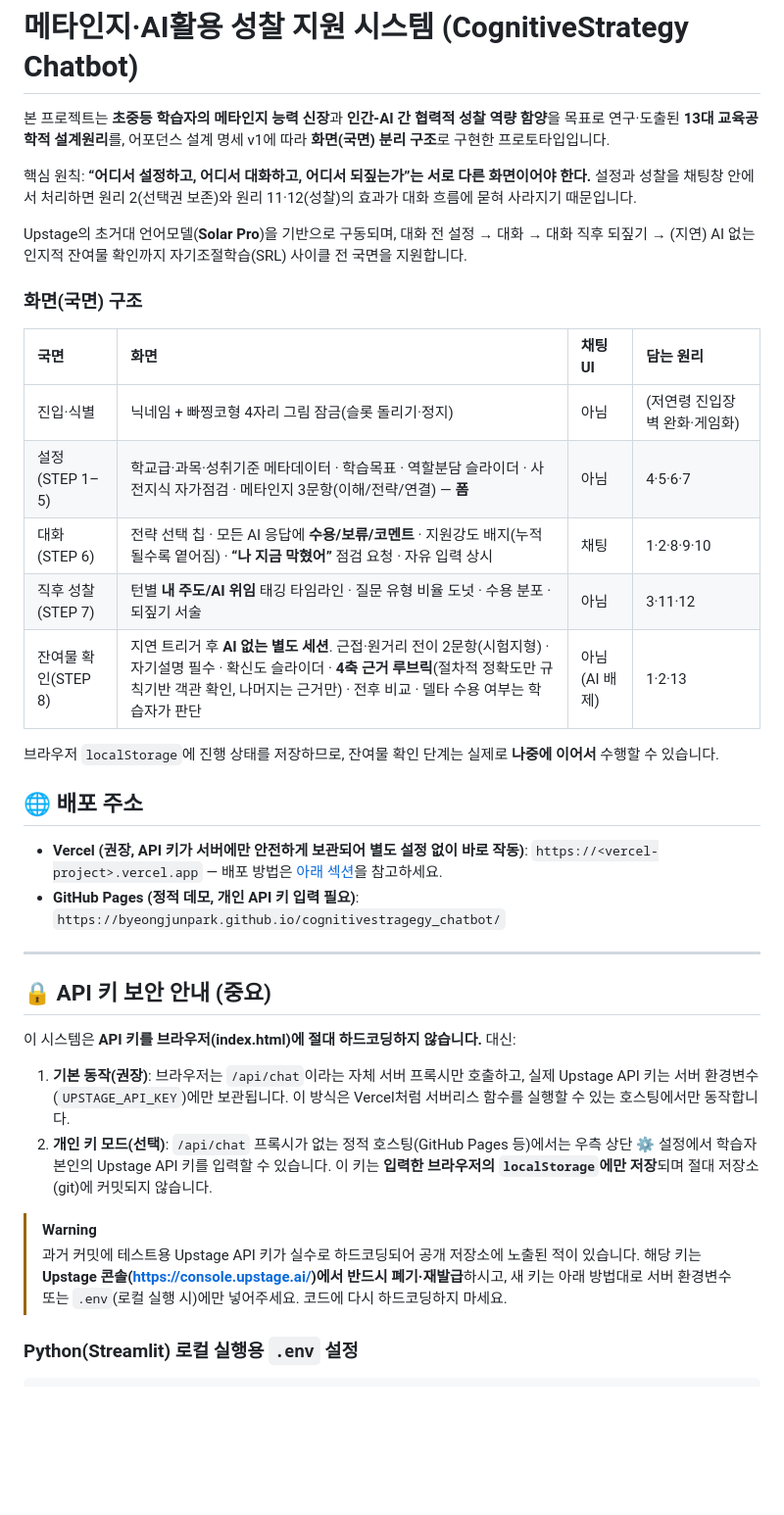
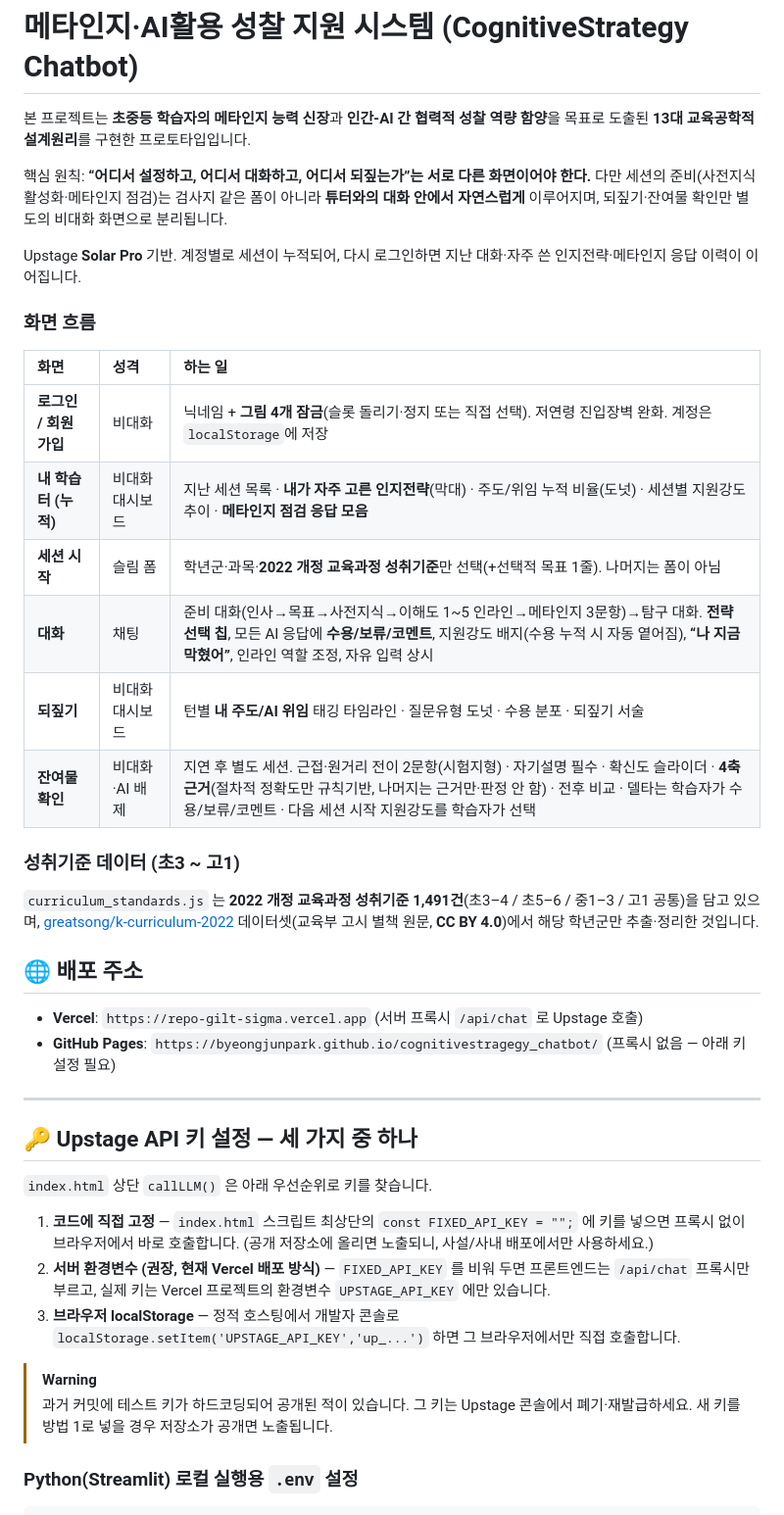
Before and after one commit to ByeongjunPark/cognitivestragegy_chatbot, a Markdown page: README.md, the part around one of its changes. Shown at 98% size. Rendered like a GitHub page; blank space fills up the shorter version.

Commit message:
revise(v3): 그림 잠금 로그인·회원가입 우선 / 2022개정 성취기준 초3~고1 실데이터(1491건) / 내 학습터 누적 대시보드 / 준비단계를 대화 안으로(검사지 느낌 완화) / FIXED_API_KEY (README.md)

```diff
--- a/README.md
+++ b/README.md
@@ -1,39 +1,44 @@
 # 메타인지·AI활용 성찰 지원 시스템 (CognitiveStrategy Chatbot)
 
-본 프로젝트는 **초중등 학습자의 메타인지 능력 신장**과 **인간-AI 간 협력적 성찰 역량 함양**을 목표로 연구·도출된 **13대 교육공학적 설계원리**를, 어포던스 설계 명세 v1에 따라 **화면(국면) 분리 구조**로 구현한 프로토타입입니다.
+본 프로젝트는 **초중등 학습자의 메타인지 능력 신장**과 **인간-AI 간 협력적 성찰 역량 함양**을 목표로 도출된 **13대 교육공학적 설계원리**를 구현한 프로토타입입니다.
 
-핵심 원칙: **“어디서 설정하고, 어디서 대화하고, 어디서 되짚는가”는 서로 다른 화면이어야 한다.** 설정과 성찰을 채팅창 안에서 처리하면 원리 2(선택권 보존)와 원리 11·12(성찰)의 효과가 대화 흐름에 묻혀 사라지기 때문입니다.
+핵심 원칙: **“어디서 설정하고, 어디서 대화하고, 어디서 되짚는가”는 서로 다른 화면이어야 한다.** 다만 세션의 준비(사전지식 활성화·메타인지 점검)는 검사지 같은 폼이 아니라 **튜터와의 대화 안에서 자연스럽게** 이루어지며, 되짚기·잔여물 확인만 별도의 비대화 화면으로 분리됩니다.
 
-Upstage의 초거대 언어모델(**Solar Pro**)을 기반으로 구동되며, 대화 전 설정 → 대화 → 대화 직후 되짚기 → (지연) AI 없는 인지적 잔여물 확인까지 자기조절학습(SRL) 사이클 전 국면을 지원합니다.
+Upstage **Solar Pro** 기반. 계정별로 세션이 누적되어, 다시 로그인하면 지난 대화·자주 쓴 인지전략·메타인지 응답 이력이 이어집니다.
 
-### 화면(국면) 구조
+### 화면 흐름
 
-| 국면 | 화면 | 채팅 UI | 담는 원리 |
-| :--- | :--- | :--- | :--- |
-| 진입·식별 | 닉네임 + 빠찡코형 4자리 그림 잠금(슬롯 돌리기·정지) | 아님 | (저연령 진입장벽 완화·게임화) |
-| 설정(STEP 1–5) | 학교급·과목·성취기준 메타데이터 · 학습목표 · 역할분담 슬라이더 · 사전지식 자가점검 · 메타인지 3문항(이해/전략/연결) — **폼** | 아님 | 4·5·6·7 |
-| 대화(STEP 6) | 전략 선택 칩 · 모든 AI 응답에 **수용/보류/코멘트** · 지원강도 배지(누적될수록 옅어짐) · **“나 지금 막혔어”** 점검 요청 · 자유 입력 상시 | 채팅 | 1·2·8·9·10 |
-| 직후 성찰(STEP 7) | 턴별 **내 주도/AI 위임** 태깅 타임라인 · 질문 유형 비율 도넛 · 수용 분포 · 되짚기 서술 | 아님 | 3·11·12 |
-| 잔여물 확인(STEP 8) | 지연 트리거 후 **AI 없는 별도 세션**. 근접·원거리 전이 2문항(시험지형) · 자기설명 필수 · 확신도 슬라이더 · **4축 근거 루브릭**(절차적 정확도만 규칙기반 객관 확인, 나머지는 근거만) · 전후 비교 · 델타 수용 여부는 학습자가 판단 | 아님 (AI 배제) | 1·2·13 |
+| 화면 | 성격 | 하는 일 |
+| :--- | :--- | :--- |
+| **로그인 / 회원가입** | 비대화 | 닉네임 + **그림 4개 잠금**(슬롯 돌리기·정지 또는 직접 선택). 저연령 진입장벽 완화. 계정은 `localStorage`에 저장 |
+| **내 학습터 (누적)** | 비대화 대시보드 | 지난 세션 목록 · **내가 자주 고른 인지전략**(막대) · 주도/위임 누적 비율(도넛) · 세션별 지원강도 추이 · **메타인지 점검 응답 모음** |
+| **세션 시작** | 슬림 폼 | 학년군·과목·**2022 개정 교육과정 성취기준**만 선택(+선택적 목표 1줄). 나머지는 폼이 아님 |
+| **대화** | 채팅 | 준비 대화(인사→목표→사전지식→이해도 1~5 인라인→메타인지 3문항)→탐구 대화. **전략 선택 칩**, 모든 AI 응답에 **수용/보류/코멘트**, 지원강도 배지(수용 누적 시 자동 옅어짐), **“나 지금 막혔어”**, 인라인 역할 조정, 자유 입력 상시 |
+| **되짚기** | 비대화 대시보드 | 턴별 **내 주도/AI 위임** 태깅 타임라인 · 질문유형 도넛 · 수용 분포 · 되짚기 서술 |
+| **잔여물 확인** | 비대화·AI 배제 | 지연 후 별도 세션. 근접·원거리 전이 2문항(시험지형) · 자기설명 필수 · 확신도 슬라이더 · **4축 근거**(절차적 정확도만 규칙기반, 나머지는 근거만·판정 안 함) · 전후 비교 · 델타는 학습자가 수용/보류/코멘트 · 다음 세션 시작 지원강도를 학습자가 선택 |
 
-브라우저 `localStorage`에 진행 상태를 저장하므로, 잔여물 확인 단계는 실제로 **나중에 이어서** 수행할 수 있습니다.
+### 성취기준 데이터 (초3 ~ 고1)
+
+`curriculum_standards.js` 는 **2022 개정 교육과정 성취기준 1,491건**(초3–4 / 초5–6 / 중1–3 / 고1 공통)을 담고 있으며,
+[greatsong/k-curriculum-2022](https://github.com/greatsong/k-curriculum-2022) 데이터셋(교육부 고시 별책 원문, **CC BY 4.0**)에서 해당 학년군만 추출·정리한 것입니다.
 
 ## 🌐 배포 주소
 
-- **Vercel (권장, API 키가 서버에만 안전하게 보관되어 별도 설정 없이 바로 작동)**: `https://<vercel-project>.vercel.app` — 배포 방법은 [아래 섹션](#-vercel-배포--api-키-안전하게-보관하기-권장)을 참고하세요.
-- **GitHub Pages (정적 데모, 개인 API 키 입력 필요)**: `https://byeongjunpark.github.io/cognitivestragegy_chatbot/`
+- **Vercel**: `https://repo-gilt-sigma.vercel.app` (서버 프록시 `/api/chat` 로 Upstage 호출)
+- **GitHub Pages**: `https://byeongjunpark.github.io/cognitivestragegy_chatbot/` (프록시 없음 — 아래 키 설정 필요)
 
 ---
 
-## 🔒 API 키 보안 안내 (중요)
+## 🔑 Upstage API 키 설정 — 세 가지 중 하나
 
-이 시스템은 **API 키를 브라우저(index.html)에 절대 하드코딩하지 않습니다.** 대신:
+`index.html` 상단 `callLLM()` 은 아래 우선순위로 키를 찾습니다.
 
-1. **기본 동작(권장)**: 브라우저는 `/api/chat`이라는 자체 서버 프록시만 호출하고, 실제 Upstage API 키는 서버 환경변수(`UPSTAGE_API_KEY`)에만 보관됩니다. 이 방식은 Vercel처럼 서버리스 함수를 실행할 수 있는 호스팅에서만 동작합니다.
-2. **개인 키 모드(선택)**: `/api/chat` 프록시가 없는 정적 호스팅(GitHub Pages 등)에서는 우측 상단 ⚙ 설정에서 학습자 본인의 Upstage API 키를 입력할 수 있습니다. 이 키는 **입력한 브라우저의 `localStorage`에만 저장**되며 절대 저장소(git)에 커밋되지 않습니다.
+1. **코드에 직접 고정** — `index.html` 스크립트 최상단의 `const FIXED_API_KEY = "";` 에 키를 넣으면 프록시 없이 브라우저에서 바로 호출합니다. (공개 저장소에 올리면 노출되니, 사설/사내 배포에서만 사용하세요.)
+2. **서버 환경변수 (권장, 현재 Vercel 배포 방식)** — `FIXED_API_KEY` 를 비워 두면 프론트엔드는 `/api/chat` 프록시만 부르고, 실제 키는 Vercel 프로젝트의 환경변수 `UPSTAGE_API_KEY` 에만 있습니다.
+3. **브라우저 localStorage** — 정적 호스팅에서 개발자 콘솔로 `localStorage.setItem('UPSTAGE_API_KEY','up_...')` 하면 그 브라우저에서만 직접 호출합니다.
 
 > [!WARNING]
-> 과거 커밋에 테스트용 Upstage API 키가 실수로 하드코딩되어 공개 저장소에 노출된 적이 있습니다. 해당 키는 **Upstage 콘솔(https://console.upstage.ai/)에서 반드시 폐기·재발급**하시고, 새 키는 아래 방법대로 서버 환경변수 또는 `.env`(로컬 실행 시)에만 넣어주세요. 코드에 다시 하드코딩하지 마세요.
+> 과거 커밋에 테스트 키가 하드코딩되어 공개된 적이 있습니다. 그 키는 Upstage 콘솔에서 폐기·재발급하세요. 새 키를 방법 1로 넣을 경우 저장소가 공개면 노출됩니다.
 
 ### Python(Streamlit) 로컬 실행용 `.env` 설정
 
```
Also changed, not shown: other parts of README.md (+13 -5 lines).
